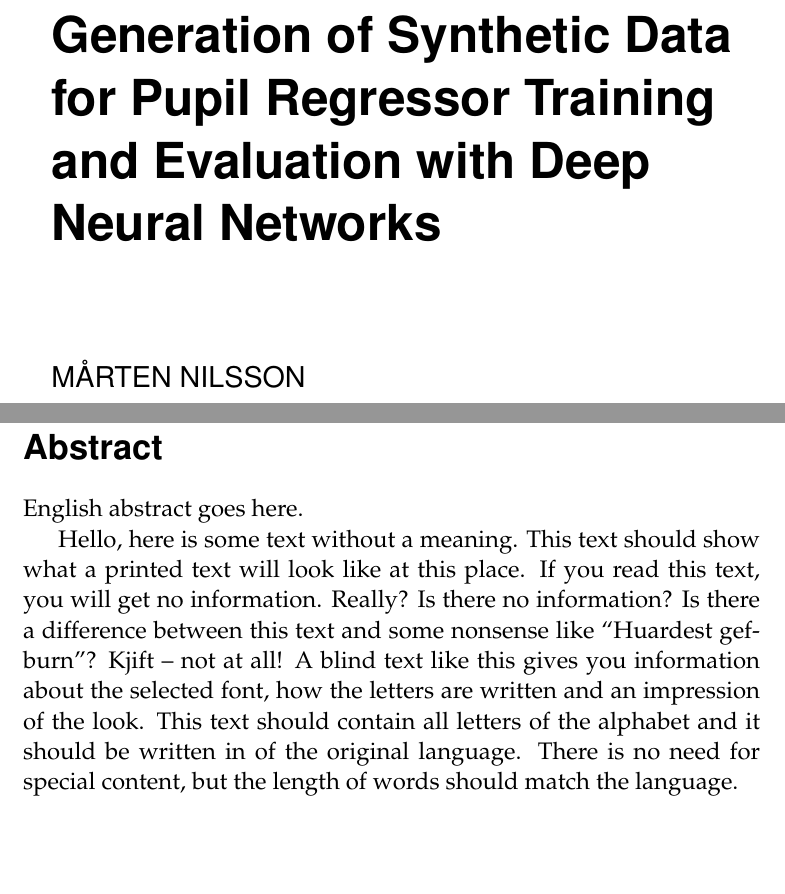
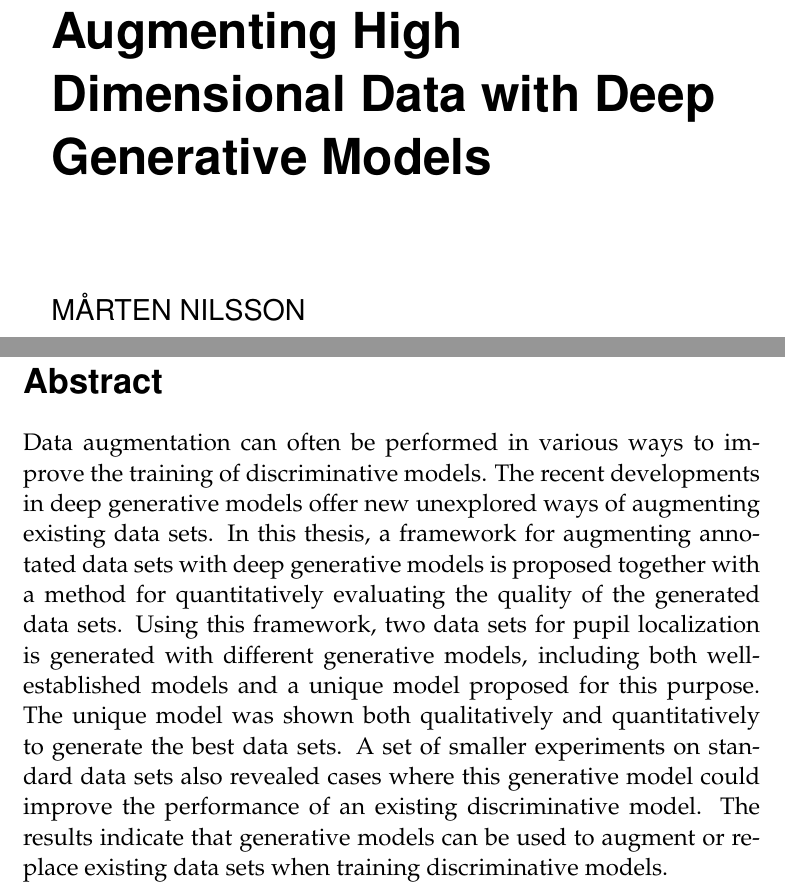
Before and after one commit to netrome/GAN-Thesis-Documents, a LaTeX thesis (report/main.tex): two parts of pages 1 and 3 of 46, joined at a grey line, cut at the place of the change, the shorter picture padded with empty space. Compiled offline with pdfLaTeX.

Commit message:
Wrote english abstract

```diff
--- a/report/main.tex
+++ b/report/main.tex
@@ -49,7 +49,7 @@
 \newcommand{\eqdist}{\stackrel{\text{d}}{=}}
 % ----------------------
 
-\title{Generation of Synthetic Data for Pupil Regressor Training and Evaluation with Deep Neural Networks}
+\title{Augmenting High Dimensional Data with Deep Generative Models}
 \alttitle{Syntetisk Datagenerering med Djupa Neurala Nätverk för Träning och Evaluering av Pupilregressor}
 \author{Mårten Nilsson}
 \email{marten3@kth.se}
@@ -68,9 +68,8 @@
 \titlepage
 
 \begin{abstract}
-  English abstract goes here.
-
-  \blindtext
+Data augmentation can often be performed in various ways to improve the training of discriminative models. The recent developments in deep generative models offer new unexplored ways of augmenting existing data sets. In this thesis, a framework for augmenting annotated data sets with deep generative models is proposed together with a method for quantitatively evaluating the quality of the generated data sets. Using this framework, two data sets for pupil localization is generated with different generative models, including both well-established models and a unique model proposed for this purpose. The unique model was shown both qualitatively and quantitatively to generate the best data sets. A set of smaller experiments on standard data sets also revealed cases where this generative model could improve the performance of an existing discriminative model. The results indicate that generative models can be used to augment or replace existing data sets when training discriminative models.
+  %\blindtext
 \end{abstract}
 
 
```
